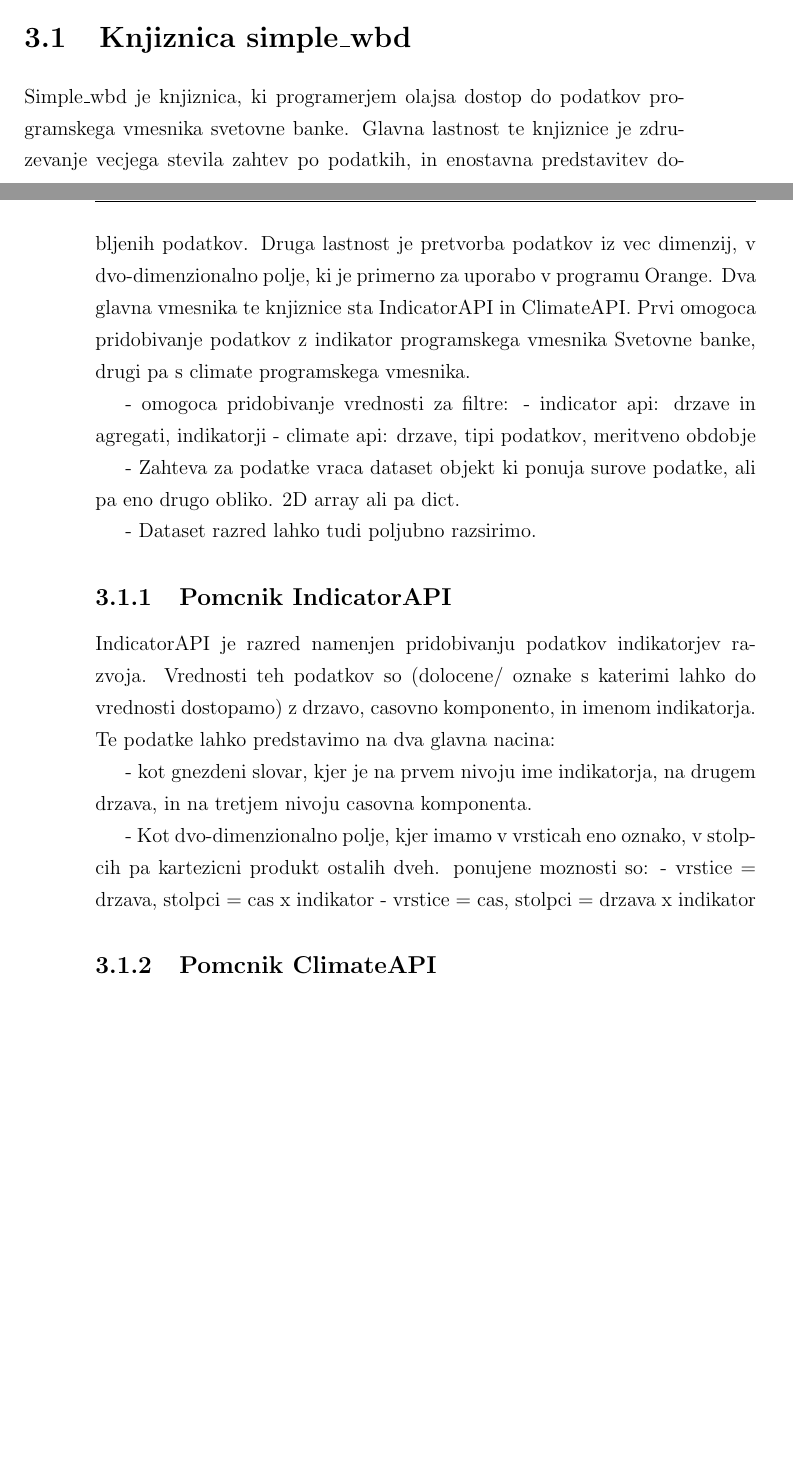
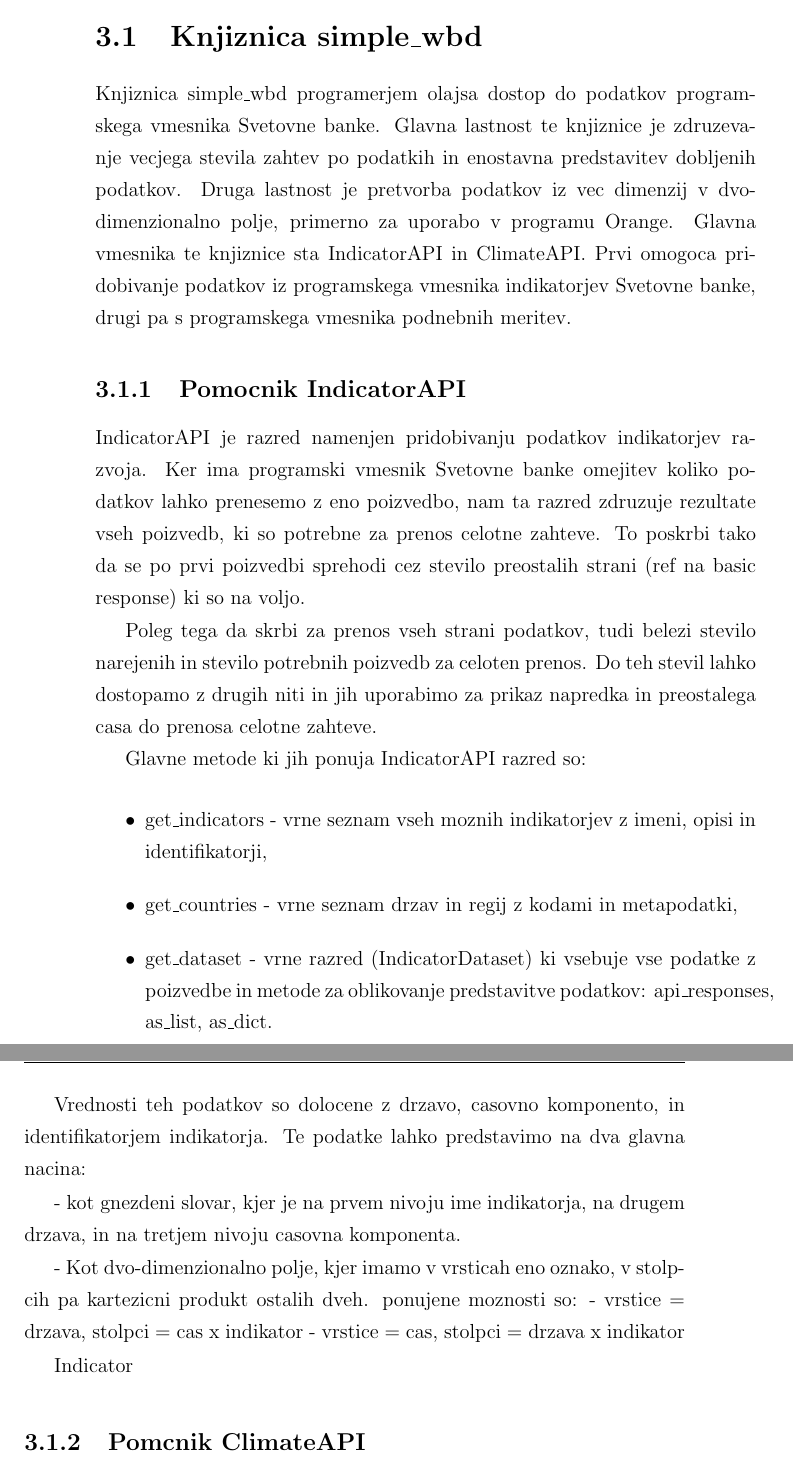
Before and after one commit to zidarsk8/testdump, a LaTeX thesis (diploma.tex, which reads addon.tex): two parts of pages 29 and 30 of 40 before the commit and two parts of pages 30 and 31 of 40 after it, joined at a grey line, cut so that both start at the same text, the shorter picture padded with empty space. Compiled offline with pdfLaTeX.

Commit message:
Organize addon text

```diff
--- a/addon.tex
+++ b/addon.tex
@@ -17,38 +24,59 @@ programa za analizo in ... .
 
 \section{Knjiznica simple\_wbd}
 
-Simple\_wbd je knjiznica, ki programerjem olajsa dostop do podatkov
-programskega vmesnika svetovne banke. Glavna lastnost te knjiznice je
-zdruzevanje vecjega stevila zahtev po podatkih, in enostavna predstavitev
-dobljenih podatkov. Druga lastnost je pretvorba podatkov iz vec dimenzij, v
-dvo-dimenzionalno polje, ki je primerno za uporabo v programu Orange. Dva
-glavna vmesnika te knjiznice sta IndicatorAPI in ClimateAPI. Prvi omogoca
-pridobivanje podatkov z indikator programskega vmesnika Svetovne banke, drugi
-pa s climate programskega vmesnika.
+Knjiznica simple\_wbd programerjem olajsa dostop do podatkov programskega
+vmesnika Svetovne banke. Glavna lastnost te knjiznice je zdruzevanje vecjega
+stevila zahtev po podatkih in enostavna predstavitev dobljenih podatkov.
+Druga lastnost je pretvorba podatkov iz vec dimenzij v dvo-dimenzionalno polje,
+primerno za uporabo v programu Orange. Glavna vmesnika te knjiznice sta
+IndicatorAPI in ClimateAPI. Prvi omogoca pridobivanje podatkov iz programskega
+vmesnika indikatorjev Svetovne banke, drugi pa s programskega vmesnika
+podnebnih meritev.
+
+
+%% % moznost razsiritve z dedovanjem dataset razreda.
+%% %
+%%
+%% - omogoca pridobivanje vrednosti za filtre:
+%%     - indicator api: drzave in agregati, indikatorji
+%%     - climate api: drzave, tipi podatkov, meritveno obdobje
+%%
+%% - Zahteva za podatke vraca dataset objekt ki ponuja surove podatke, ali pa eno
+%%   drugo obliko. 2D array ali pa dict.
+%%
+%% - Dataset razred lahko tudi poljubno razsirimo.
+
+
+
+\subsection{Pomocnik IndicatorAPI}
+
+IndicatorAPI je razred namenjen pridobivanju podatkov indikatorjev razvoja.
+Ker ima programski vmesnik Svetovne banke omejitev koliko podatkov lahko
+prenesemo z eno poizvedbo, nam ta razred zdruzuje rezultate vseh poizvedb, ki
+so potrebne za prenos celotne zahteve. To poskrbi tako da se po prvi poizvedbi
+sprehodi cez stevilo preostalih strani (ref na basic response) ki so na voljo.
+
+Poleg tega da skrbi za prenos vseh strani podatkov, tudi belezi stevilo
+narejenih in stevilo potrebnih poizvedb za celoten prenos. Do teh stevil lahko
+dostopamo z drugih niti in jih uporabimo za prikaz napredka in preostalega
+casa do prenosa celotne zahteve.
+
+Glavne metode ki jih ponuja IndicatorAPI razred so:
+
+\begin{itemize}
+\item get\_indicators - vrne seznam vseh moznih indikatorjev z imeni, opisi in
+      identifikatorji,
+\item get\_countries - vrne seznam drzav in regij z kodami in metapodatki,
+\item get\_dataset - vrne razred (IndicatorDataset) ki vsebuje vse podatke z
+      poizvedbe in metode za oblikovanje predstavitve podatkov: api\_responses,
+      as\_list, as\_dict.
+\end{itemize}
 
 
 
 
-% moznost razsiritve z dedovanjem dataset razreda.
-%
-
-- omogoca pridobivanje vrednosti za filtre:
-    - indicator api: drzave in agregati, indikatorji
-    - climate api: drzave, tipi podatkov, meritveno obdobje
-
-- Zahteva za podatke vraca dataset objekt ki ponuja surove podatke, ali pa eno
-  drugo obliko. 2D array ali pa dict.
-
-- Dataset razred lahko tudi poljubno razsirimo.
-
-
-
-\subsection{Pomcnik IndicatorAPI}
-
-IndicatorAPI je razred namenjen pridobivanju podatkov indikatorjev razvoja.
-Vrednosti teh podatkov so (dolocene/ oznake s katerimi lahko do vrednosti
-dostopamo) z drzavo, casovno komponento, in imenom indikatorja. Te podatke
-lahko predstavimo na dva glavna nacina:
+Vrednosti teh podatkov so dolocene z drzavo, casovno komponento, in
+identifikatorjem indikatorja. Te podatke lahko predstavimo na dva glavna nacina:
 
  - kot gnezdeni slovar, kjer je na prvem nivoju ime indikatorja, na drugem
    drzava, in na tretjem nivoju casovna komponenta.
@@ -58,6 +86,8 @@ lahko predstavimo na dva glavna nacina:
    - vrstice = drzava, stolpci = cas x indikator
    - vrstice = cas, stolpci = drzava x indikator
 
+
+Indicator
 
 
 
```
Also changed, not shown: addon.tex (32 more changed lines).
